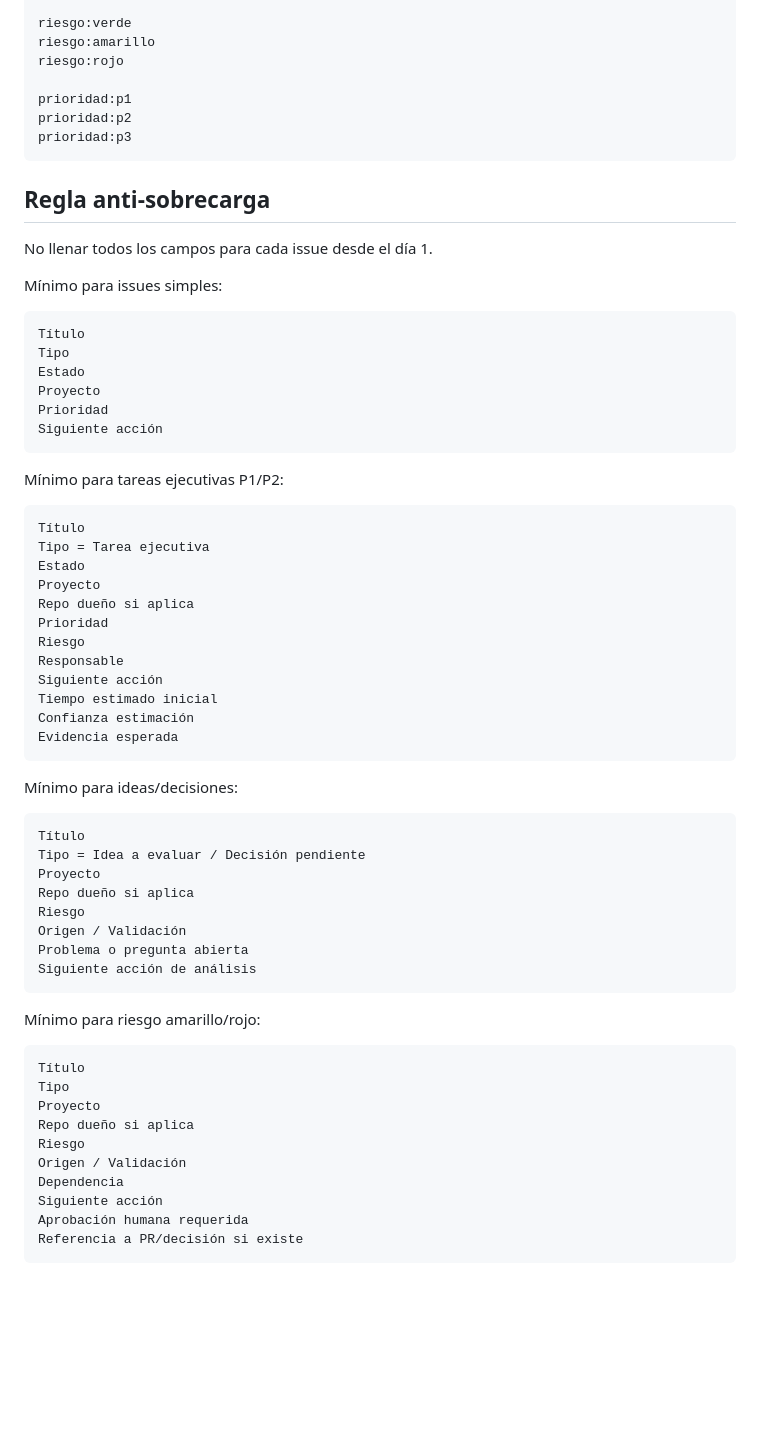
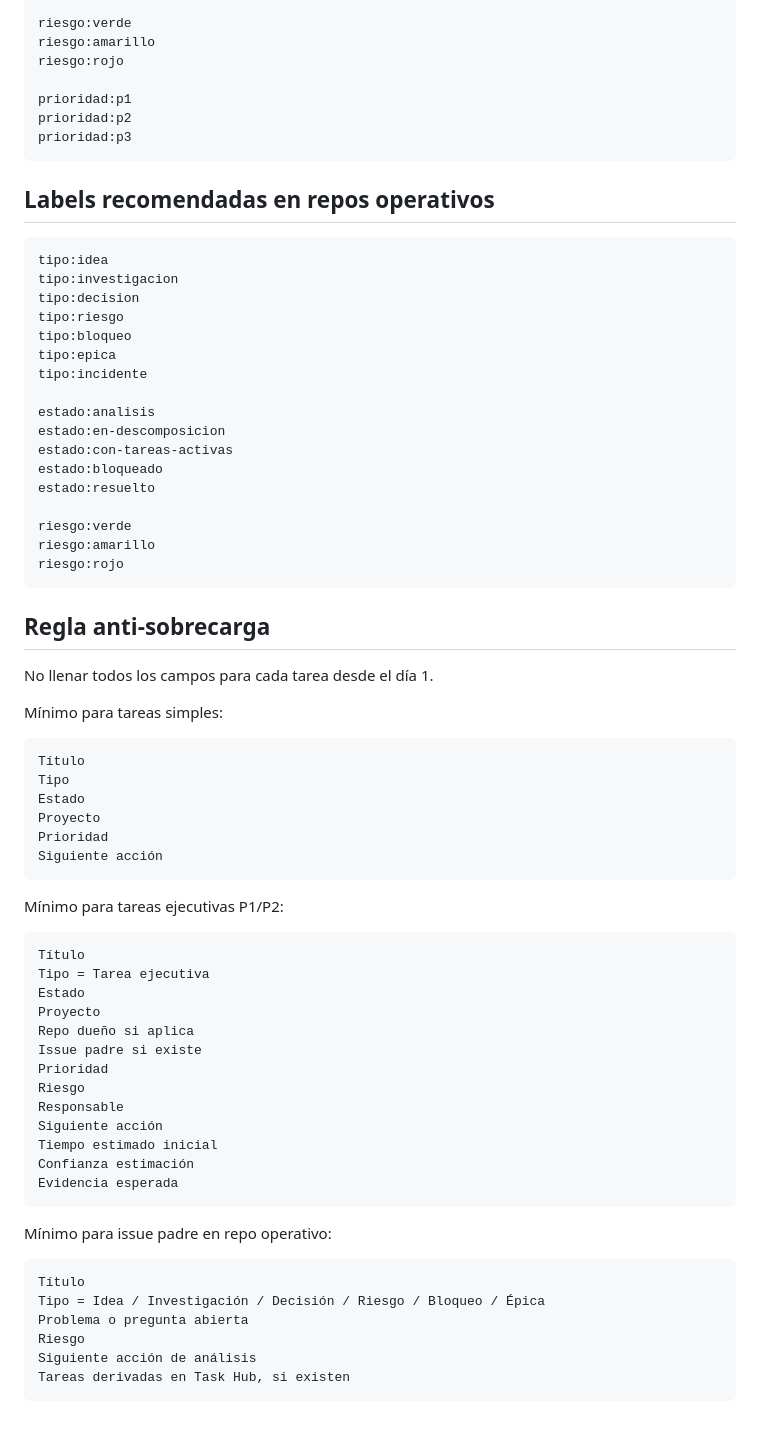
Before and after one commit to misaeln-pc1/capacita-task-hub, a Markdown page: docs/CAMPOS_PLANIFICADOR_ATLAS.md, the part around one of its changes. GitHub-like rendering; blank space fills up the shorter version.

Commit message:
docs: revise Project fields for executable task dashboard

````diff
--- a/docs/CAMPOS_PLANIFICADOR_ATLAS.md
+++ b/docs/CAMPOS_PLANIFICADOR_ATLAS.md
@@ -117,11 +126,33 @@ prioridad:p2
 prioridad:p3
 ```
 
+## Labels recomendadas en repos operativos
+
+```text
+tipo:idea
+tipo:investigacion
+tipo:decision
+tipo:riesgo
+tipo:bloqueo
+tipo:epica
+tipo:incidente
+
+estado:analisis
+estado:en-descomposicion
+estado:con-tareas-activas
+estado:bloqueado
+estado:resuelto
+
+riesgo:verde
+riesgo:amarillo
+riesgo:rojo
+```
+
 ## Regla anti-sobrecarga
 
-No llenar todos los campos para cada issue desde el día 1.
+No llenar todos los campos para cada tarea desde el día 1.
 
-Mínimo para issues simples:
+Mínimo para tareas simples:
 
 ```text
 Título
@@ -140,6 +171,7 @@ Tipo = Tarea ejecutiva
 Estado
 Proyecto
 Repo dueño si aplica
+Issue padre si existe
 Prioridad
 Riesgo
 Responsable
@@ -149,30 +181,13 @@ Confianza estimación
 Evidencia esperada
 ```
 
-Mínimo para ideas/decisiones:
+Mínimo para issue padre en repo operativo:
 
 ```text
 Título
-Tipo = Idea a evaluar / Decisión pendiente
-Proyecto
-Repo dueño si aplica
+Tipo = Idea / Investigación / Decisión / Riesgo / Bloqueo / Épica
+Problema o pregunta abierta
 Riesgo
-Origen / Validación
-Problema o pregunta abierta
 Siguiente acción de análisis
+Tareas derivadas en Task Hub, si existen
 ```
-
-Mínimo para riesgo amarillo/rojo:
-
-```text
-Título
-Tipo
-Proyecto
-Repo dueño si aplica
-Riesgo
-Origen / Validación
-Dependencia
-Siguiente acción
-Aprobación humana requerida
-Referencia a PR/decisión si existe
-```
````
Also changed, not shown: other parts of docs/CAMPOS_PLANIFICADOR_ATLAS.md (+35 -26 lines).
